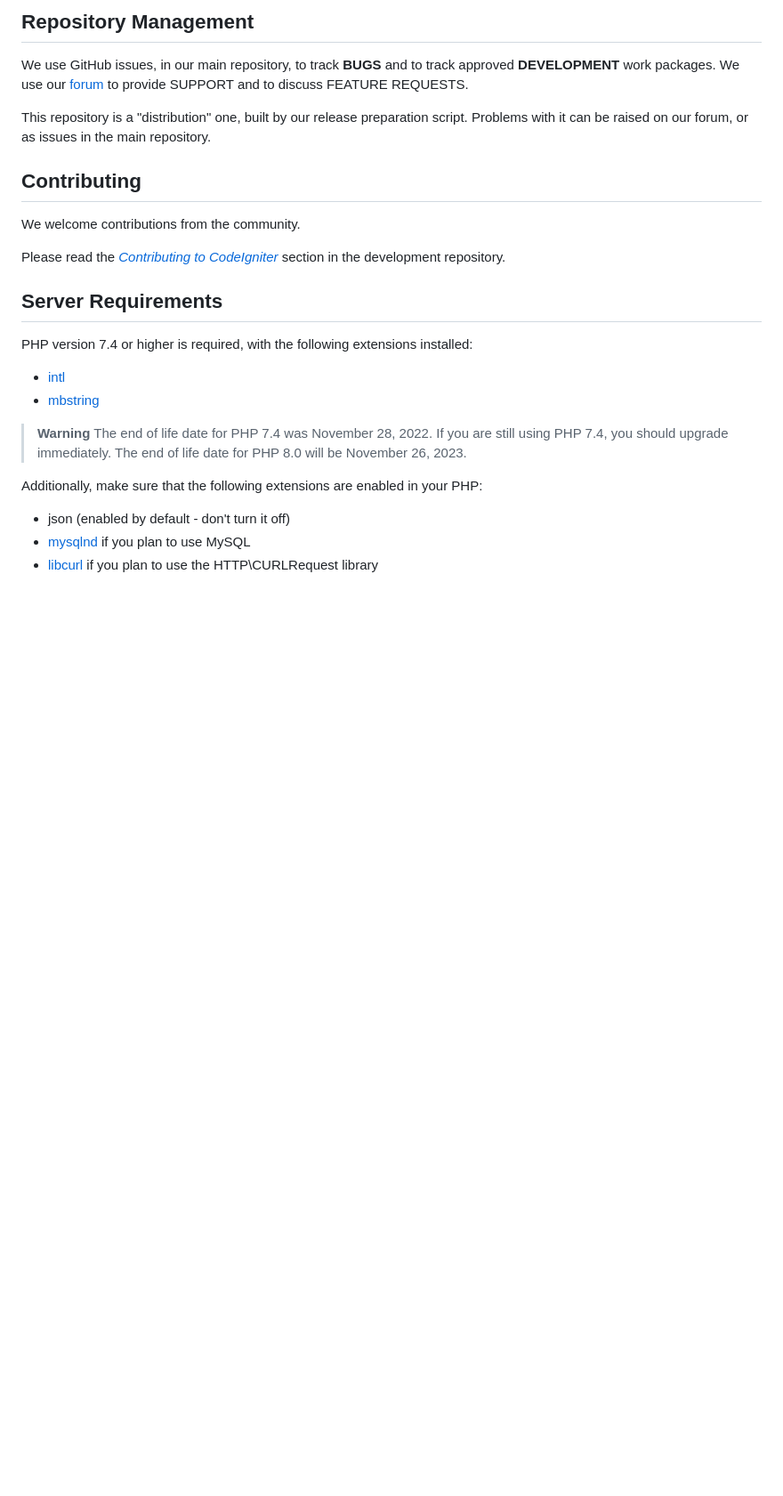
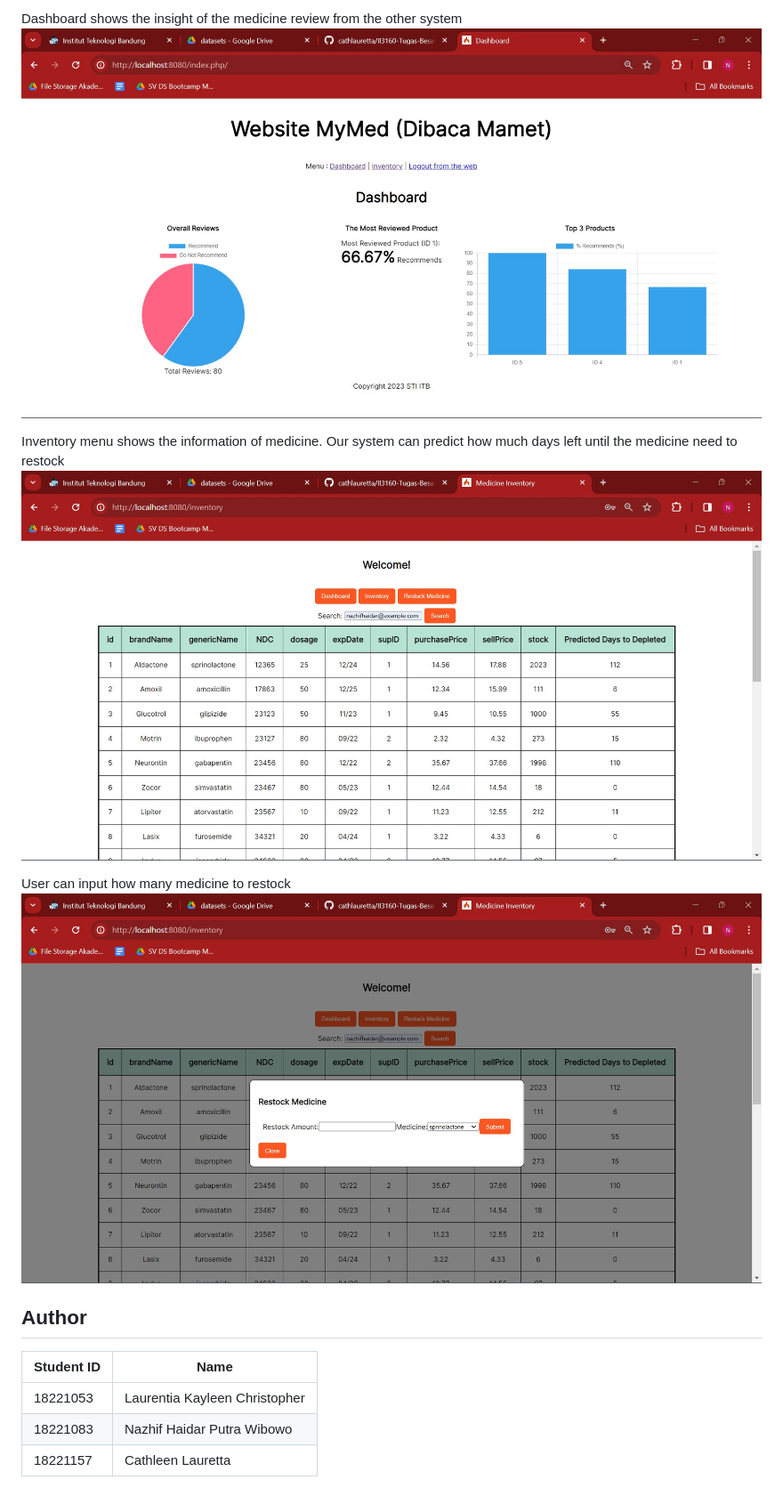
Before and after one commit to nazhifhaidar/II3160-pharmacy-inventory, a Markdown page: README.md, the part around the change printed below. Shown: that part at 89% size. GitHub-like rendering; pictures changed too: public/doc/Dashboard.jpg (added), public/doc/Inventory.jpg (added), public/doc/Restock.jpg (added); blank space fills up the shorter version.

Commit message:
feat: readme and env.example

```diff
--- a/README.md
+++ b/README.md
@@ -27,33 +44,16 @@ framework are exposed.
 
-## Repository Management
+Dashboard shows the insight of the medicine review from the other system
+<img src="public/doc/Dashboard.jpg">
 
-We use GitHub issues, in our main repository, to track **BUGS** and to track approved **DEVELOPMENT** work packages.
-We use our [forum](http://forum.codeigniter.com) to provide SUPPORT and to discuss
-FEATURE REQUESTS.
+Inventory menu shows the information of medicine. Our system can predict how much days left until the medicine need to restock
+<img src="public/doc/Inventory.jpg">
 
-This repository is a "distribution" one, built by our release preparation script.
-Problems with it can be raised on our forum, or as issues in the main repository.
+User can input how many medicine to restock
+<img src="public/doc/Restock.jpg">
 
-## Contributing
-
-We welcome contributions from the community.
-
-Please read the [*Contributing to CodeIgniter*](https://github.com/codeigniter4/CodeIgniter4/blob/develop/CONTRIBUTING.md) section in the development repository.
-
-## Server Requirements
-
-PHP version 7.4 or higher is required, with the following extensions installed:
-
-- [intl](http://php.net/manual/en/intl.requirements.php)
-- [mbstring](http://php.net/manual/en/mbstring.installation.php)
-
-> **Warning**
-> The end of life date for PHP 7.4 was November 28, 2022. If you are
-> still using PHP 7.4, you should upgrade immediately. The end of life date
-> for PHP 8.0 will be November 26, 2023.
-
-Additionally, make sure that the following extensions are enabled in your PHP:
-
-- json (enabled by default - don't turn it off)
-- [mysqlnd](http://php.net/manual/en/mysqlnd.install.php) if you plan to use MySQL
-- [libcurl](http://php.net/manual/en/curl.requirements.php) if you plan to use the HTTP\CURLRequest library
+## Author
+| Student ID | Name |
+|---|---|
+| 18221053 | Laurentia Kayleen Christopher |
+| 18221083 | Nazhif Haidar Putra Wibowo |
+| 18221157 | Cathleen Lauretta |
```
Also changed, not shown: other parts of README.md (+34 -17 lines), public/doc/Login.jpg (added), 5 other files.
